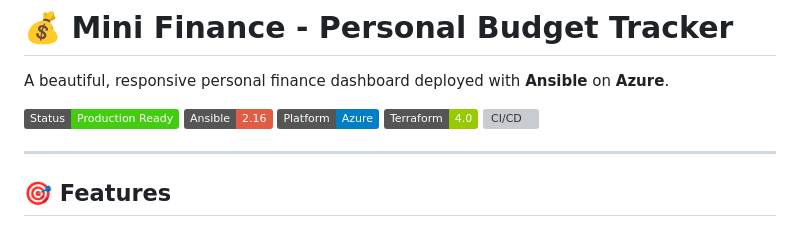
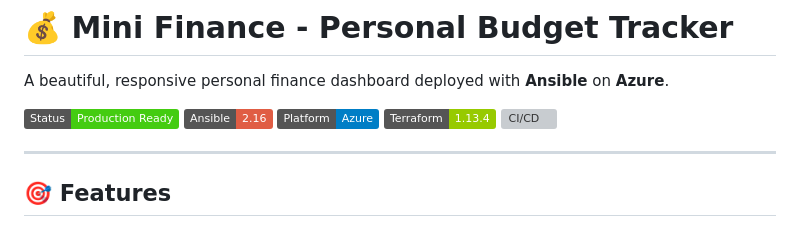
Before and after one commit to lakunzy7/ansible-mini-finance, a Markdown page: README.md, the part around the change. Drawn GitHub-style; badges without logos; grey boxes are pictures that could not be loaded.

```diff
--- a/README.md
+++ b/README.md
@@ -9,7 +9,7 @@ A beautiful, responsive personal finance dashboard deployed with **Ansible** on
 ![Status](https://img.shields.io/badge/Status-Production_Ready-success)
 ![Ansible](https://img.shields.io/badge/Ansible-2.16-red)
 ![Azure](https://img.shields.io/badge/Platform-Azure-blue)
-![Terraform](https://img.shields.io/badge/Terraform-4.0-green)
+![Terraform](https://img.shields.io/badge/Terraform-1.13.4-green)
 ![CI/CD](https://img.shields.io/github/actions/workflow/status/lakunzy7/ansible-mini-finance/deploy.yml?branch=main)
 
 ---
```
